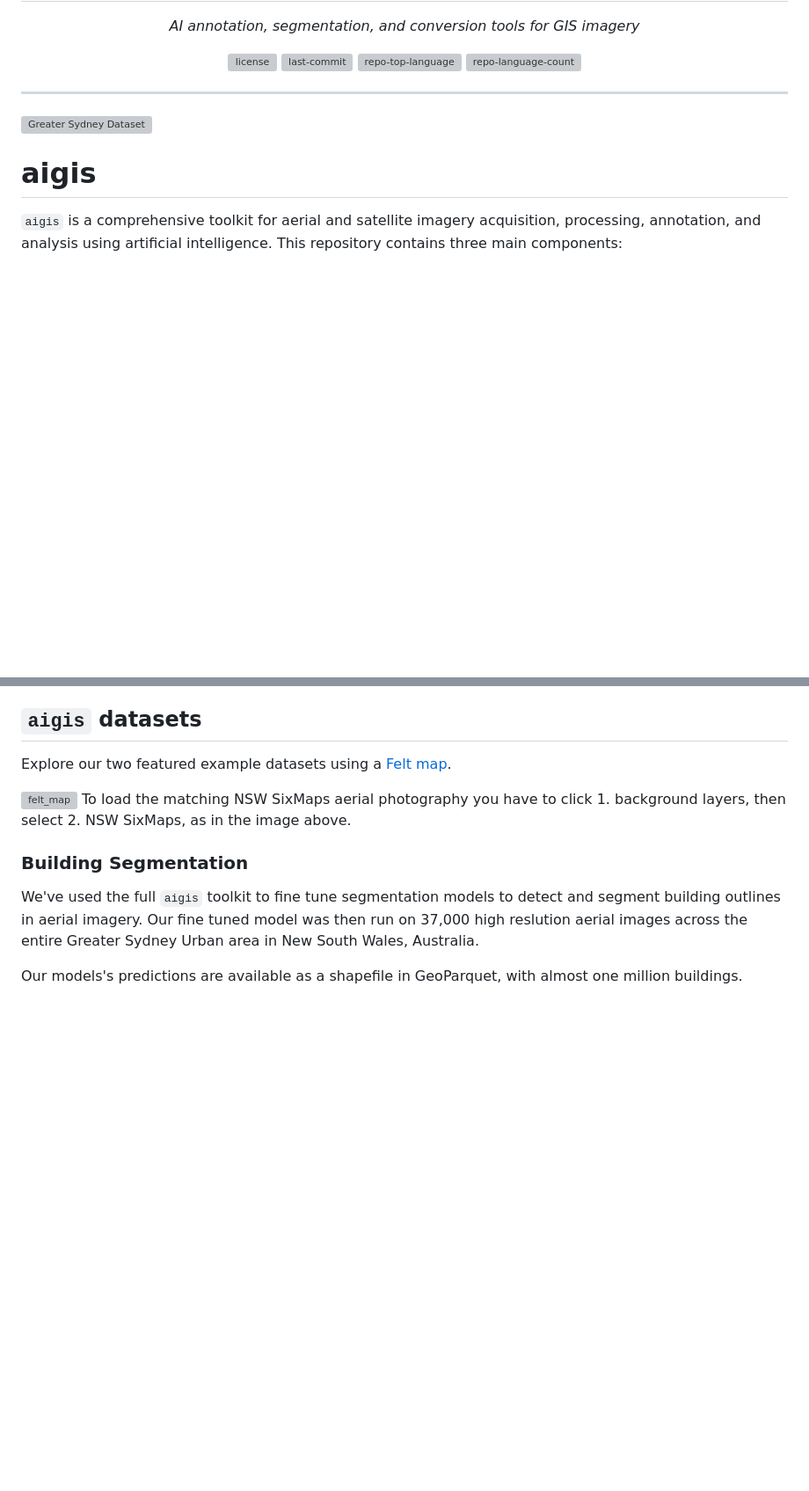
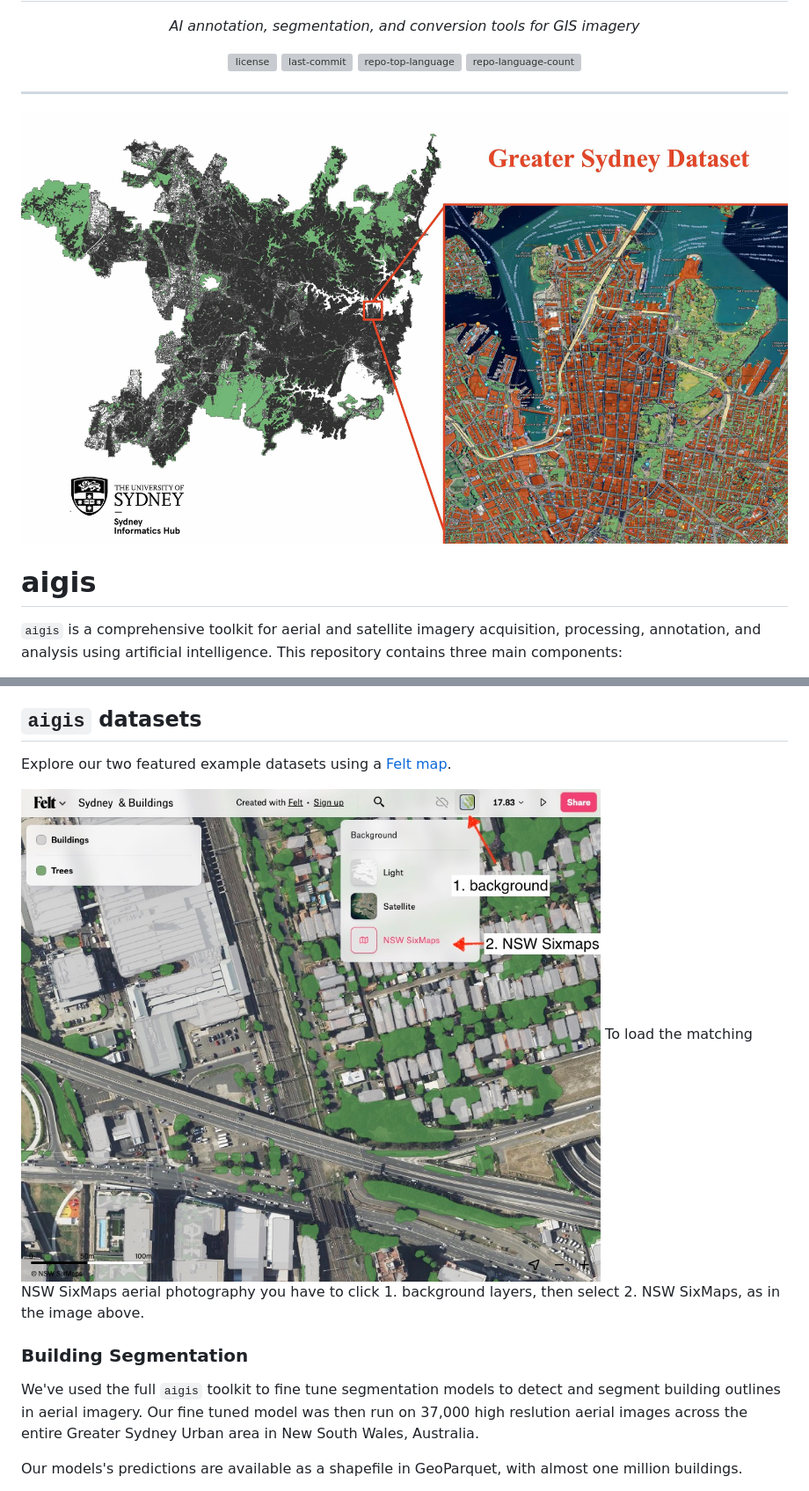
Before and after one commit to Sydney-Informatics-Hub/aigis, a Markdown page: README.md, 2 parts joined by grey strips. Shown at 88% size. Rendered like a GitHub page; blank space fills up the shorter version; grey boxes are pictures that could not be loaded.

Commit message:
Update README.md to fix image paths

```diff
--- a/README.md
+++ b/README.md
@@ -17,7 +17,7 @@
 	</p>
 <hr>
 
-![Greater Sydney Dataset](https://github.com/Sydney-Informatics-Hub/aigis/assets/20785842/3df6b080-5a3f-4ae2-b949-52fb16c024b7)
+![Greater Sydney Dataset](docs/content/Greater_Sydney_Dataset.jpg)
 
 # aigis
 
@@ -73,7 +73,7 @@ Inference and postprocessing both benefit from CUDA GPUs.
 
 Explore our two featured example datasets using a [Felt map](https://felt.com/map/Sydney-Buildings-6drWs3o9ARViitVdt6qp60A?loc=-33.8282,150.8961,10.93z).
 
-![felt_map](https://github.com/Sydney-Informatics-Hub/aigis/assets/20785842/3b0647ed-4a74-4941-9e3f-50075644f597)
+![felt_map](docs/content/Felt_Map.jpeg)
 To load the matching NSW SixMaps aerial photography you have to click 1. background layers, then select 2. NSW SixMaps, as in the image above.
 
 ### Building Segmentation
```
